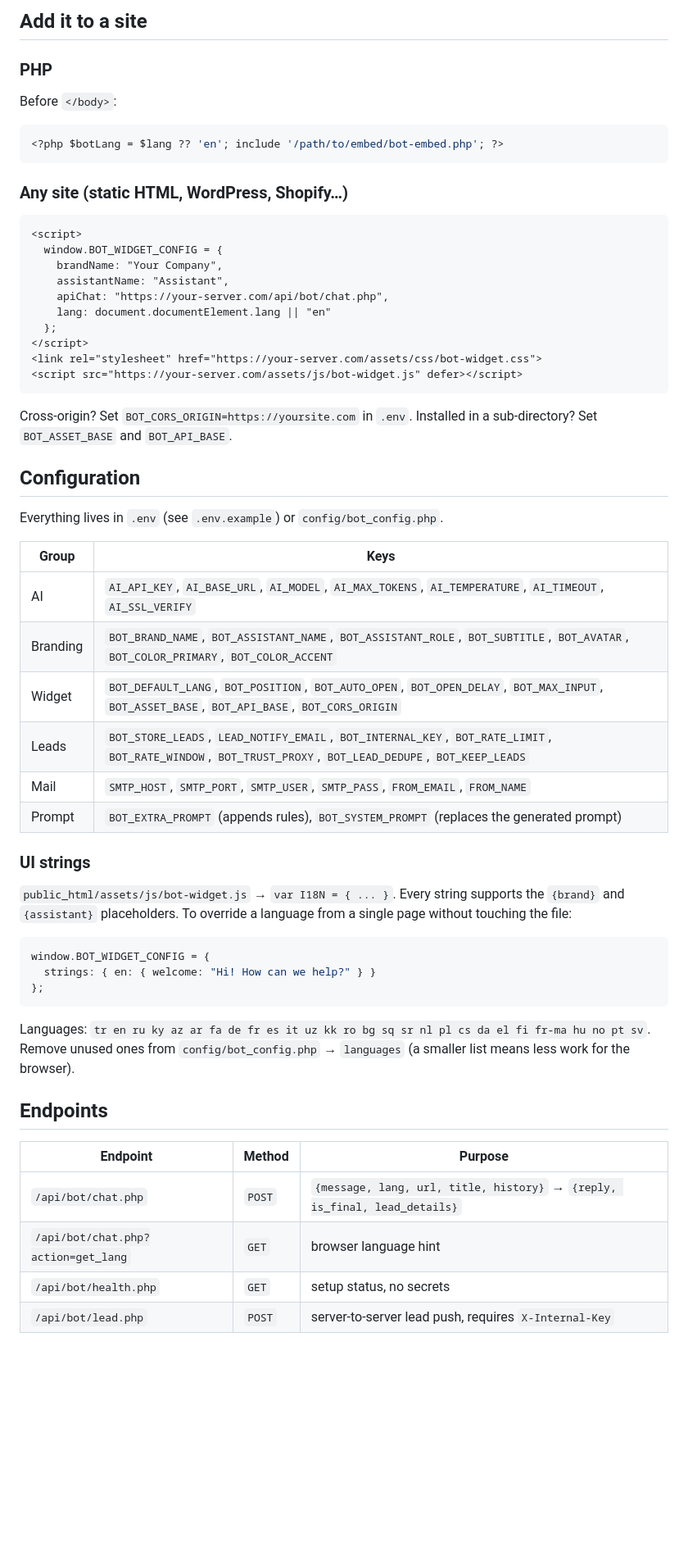
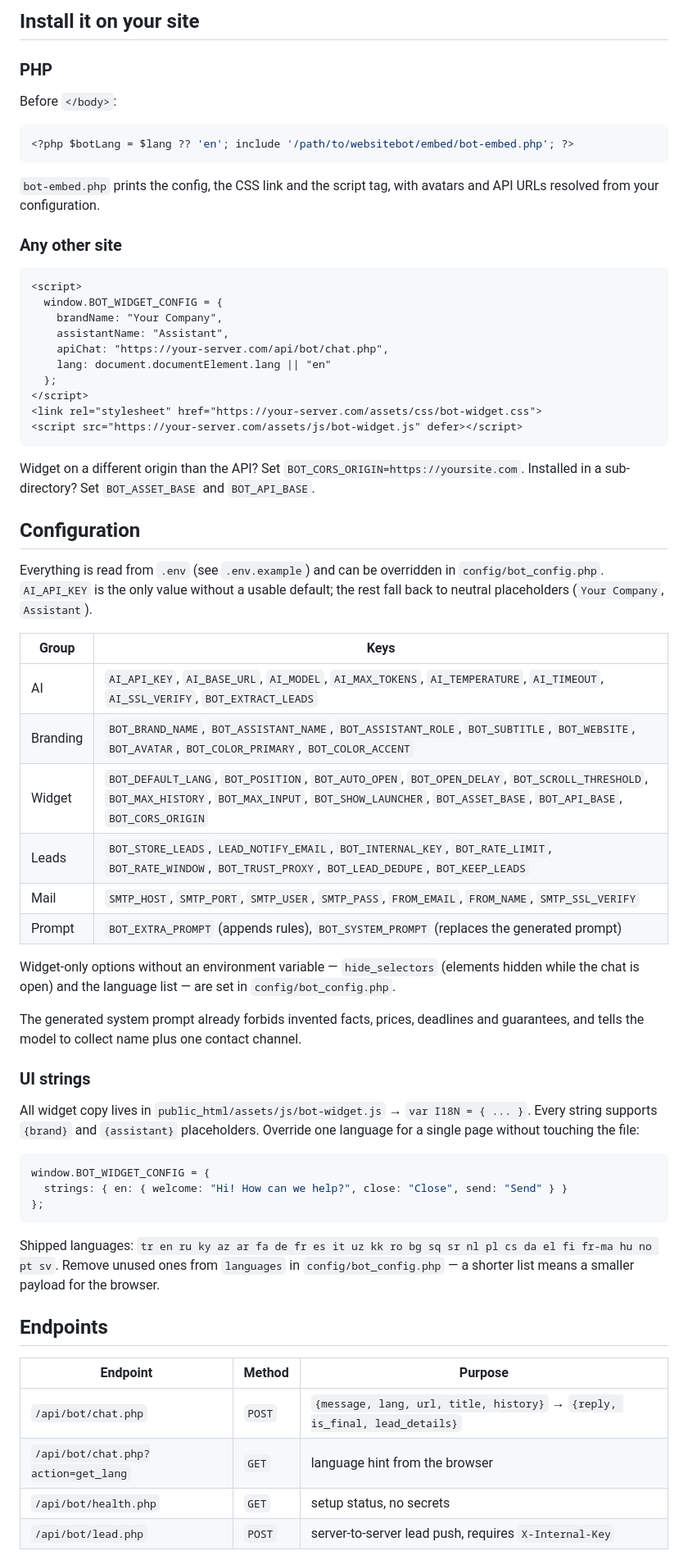
Before and after one commit to erhancode/websitebot, a Markdown page: README.md, the part around one of its changes. Shown at 82% size. Rendered like a GitHub page; blank space fills up the shorter version.

````diff
--- a/README.md
+++ b/README.md
@@ -49,16 +62,19 @@ website-bot/
 ```
 
-## Add it to a site
+## Install it on your site
 
 ### PHP
 
 Before `</body>`:
 
 ```php
-<?php $botLang = $lang ?? 'en'; include '/path/to/embed/bot-embed.php'; ?>
+<?php $botLang = $lang ?? 'en'; include '/path/to/websitebot/embed/bot-embed.php'; ?>
 ```
 
-### Any site (static HTML, WordPress, Shopify…)
+`bot-embed.php` prints the config, the CSS link and the script tag, with avatars and API
+URLs resolved from your configuration.
+
+### Any other site
 
 ```html
 <script>
@@ -73,44 +89,52 @@ Before `</body>`:
 <script src="https://your-server.com/assets/js/bot-widget.js" defer></script>
 ```
 
-Cross-origin? Set `BOT_CORS_ORIGIN=https://yoursite.com` in `.env`.
+Widget on a different origin than the API? Set `BOT_CORS_ORIGIN=https://yoursite.com`.
 Installed in a sub-directory? Set `BOT_ASSET_BASE` and `BOT_API_BASE`.
 
 ## Configuration
 
-Everything lives in `.env` (see `.env.example`) or `config/bot_config.php`.
+Everything is read from `.env` (see `.env.example`) and can be overridden in
+`config/bot_config.php`. `AI_API_KEY` is the only value without a usable default; the rest
+fall back to neutral placeholders (`Your Company`, `Assistant`).
 
 | Group | Keys |
 | --- | --- |
-| AI | `AI_API_KEY`, `AI_BASE_URL`, `AI_MODEL`, `AI_MAX_TOKENS`, `AI_TEMPERATURE`, `AI_TIMEOUT`, `AI_SSL_VERIFY` |
-| Branding | `BOT_BRAND_NAME`, `BOT_ASSISTANT_NAME`, `BOT_ASSISTANT_ROLE`, `BOT_SUBTITLE`, `BOT_AVATAR`, `BOT_COLOR_PRIMARY`, `BOT_COLOR_ACCENT` |
-| Widget | `BOT_DEFAULT_LANG`, `BOT_POSITION`, `BOT_AUTO_OPEN`, `BOT_OPEN_DELAY`, `BOT_MAX_INPUT`, `BOT_ASSET_BASE`, `BOT_API_BASE`, `BOT_CORS_ORIGIN` |
+| AI | `AI_API_KEY`, `AI_BASE_URL`, `AI_MODEL`, `AI_MAX_TOKENS`, `AI_TEMPERATURE`, `AI_TIMEOUT`, `AI_SSL_VERIFY`, `BOT_EXTRACT_LEADS` |
+| Branding | `BOT_BRAND_NAME`, `BOT_ASSISTANT_NAME`, `BOT_ASSISTANT_ROLE`, `BOT_SUBTITLE`, `BOT_WEBSITE`, `BOT_AVATAR`, `BOT_COLOR_PRIMARY`, `BOT_COLOR_ACCENT` |
+| Widget | `BOT_DEFAULT_LANG`, `BOT_POSITION`, `BOT_AUTO_OPEN`, `BOT_OPEN_DELAY`, `BOT_SCROLL_THRESHOLD`, `BOT_MAX_HISTORY`, `BOT_MAX_INPUT`, `BOT_SHOW_LAUNCHER`, `BOT_ASSET_BASE`, `BOT_API_BASE`, `BOT_CORS_ORIGIN` |
 | Leads | `BOT_STORE_LEADS`, `LEAD_NOTIFY_EMAIL`, `BOT_INTERNAL_KEY`, `BOT_RATE_LIMIT`, `BOT_RATE_WINDOW`, `BOT_TRUST_PROXY`, `BOT_LEAD_DEDUPE`, `BOT_KEEP_LEADS` |
-| Mail | `SMTP_HOST`, `SMTP_PORT`, `SMTP_USER`, `SMTP_PASS`, `FROM_EMAIL`, `FROM_NAME` |
+| Mail | `SMTP_HOST`, `SMTP_PORT`, `SMTP_USER`, `SMTP_PASS`, `FROM_EMAIL`, `FROM_NAME`, `SMTP_SSL_VERIFY` |
 | Prompt | `BOT_EXTRA_PROMPT` (appends rules), `BOT_SYSTEM_PROMPT` (replaces the generated prompt) |
+
+Widget-only options without an environment variable — `hide_selectors` (elements hidden while
+the chat is open) and the language list — are set in `config/bot_config.php`.
+
+The generated system prompt already forbids invented facts, prices, deadlines and
+guarantees, and tells the model to collect name plus one contact channel.
 
 ### UI strings
 
-`public_html/assets/js/bot-widget.js` → `var I18N = { ... }`. Every string supports the
-`{brand}` and `{assistant}` placeholders. To override a language from a single page without
-touching the file:
+All widget copy lives in `public_html/assets/js/bot-widget.js` → `var I18N = { ... }`.
+Every string supports `{brand}` and `{assistant}` placeholders. Override one language for a
+single page without touching the file:
 
 ```js
 window.BOT_WIDGET_CONFIG = {
-  strings: { en: { welcome: "Hi! How can we help?" } }
+  strings: { en: { welcome: "Hi! How can we help?", close: "Close", send: "Send" } }
 };
 ```
 
-Languages: `tr en ru ky az ar fa de fr es it uz kk ro bg sq sr nl pl cs da el fi fr-ma hu no pt sv`.
-Remove unused ones from `config/bot_config.php` → `languages` (a smaller list means less work
-for the browser).
+Shipped languages: `tr en ru ky az ar fa de fr es it uz kk ro bg sq sr nl pl cs da el fi
+fr-ma hu no pt sv`. Remove unused ones from `languages` in `config/bot_config.php` — a
+shorter list means a smaller payload for the browser.
 
 ## Endpoints
 
 | Endpoint | Method | Purpose |
 | --- | --- | --- |
 | `/api/bot/chat.php` | `POST` | `{message, lang, url, title, history}` → `{reply, is_final, lead_details}` |
-| `/api/bot/chat.php?action=get_lang` | `GET` | browser language hint |
+| `/api/bot/chat.php?action=get_lang` | `GET` | language hint from the browser |
 | `/api/bot/health.php` | `GET` | setup status, no secrets |
 | `/api/bot/lead.php` | `POST` | server-to-server lead push, requires `X-Internal-Key` |
 
````
Also changed, not shown: other parts of README.md (+71 -69 lines), docs/screenshot.jpg, 5 other files.
